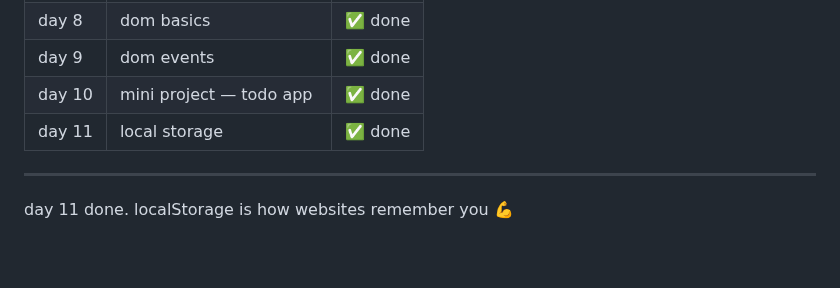
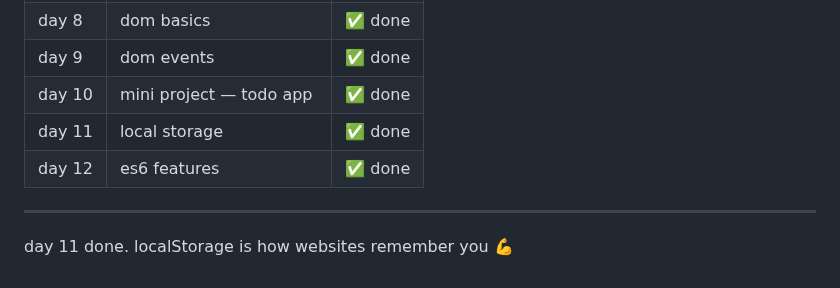
Before and after one commit to kiranmv002/js-from-zero, a Markdown page: README.md, the part around the change. Rendered like a GitHub page; blank space fills up the shorter version.

```diff
--- a/README.md
+++ b/README.md
@@ -179,6 +179,8 @@ file → `01-basics/es6.js`
 | day 9 | dom events                        | ✅ done |
 | day 10 | mini project — todo app          | ✅ done |
 | day 11 | local storage                    | ✅ done |
+| day 12 | es6 features                     | ✅ done |
+
 ---
 
 day 11 done. localStorage is how websites remember you 💪
```
